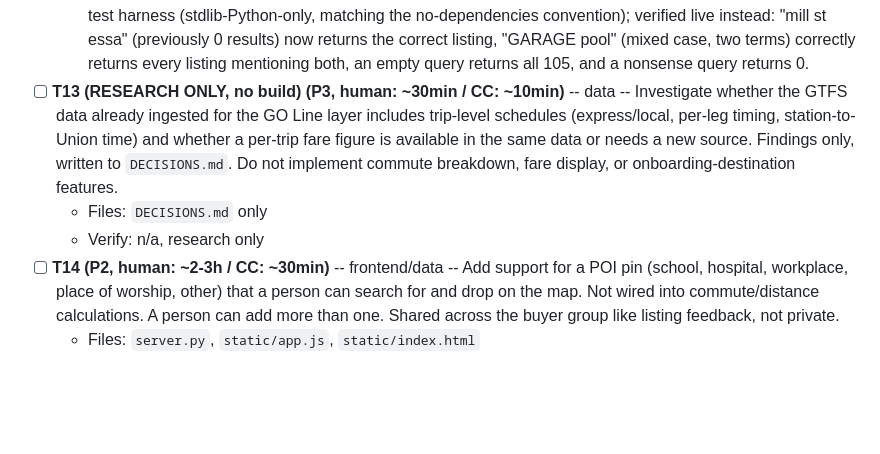
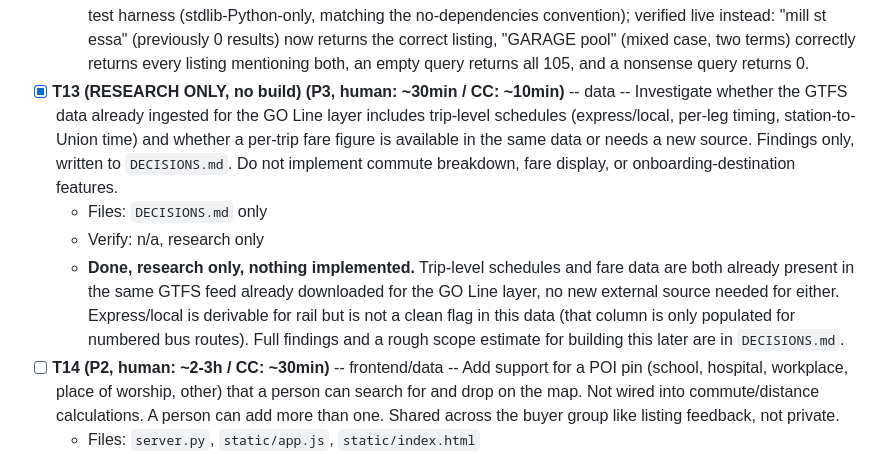
Before and after one commit to GalleonAILabs/house-hunter-repliers-prototype, a Markdown page: tasks/plan.md, the part around the change. Drawn GitHub-style; blank space fills up the shorter version.

```diff
--- a/tasks/plan.md
+++ b/tasks/plan.md
@@ -445,9 +445,10 @@ at the repo root rather than stopping to ask. Checkbox as shipped.
   - Files: `static/app.js` (or `server.py` if the bug is server-side)
   - Verify: `test_server.py` passes; manual, search a known real address substring, confirm it returns
   - **Done.** Root cause: purely client-side, in `matchesKeyword()`. The search box has been client-side-only since the earlier live-search change (`filterParams()` never sends `q` to the server for either data source, confirmed by reading it; server.py's own `q` handling in `passes_local_filters()` is unreachable dead code, left alone as out of scope for this fix). `matchesKeyword()` joined several fields into one haystack string and required the entire typed phrase to appear as one exact contiguous substring. A real address like "18 Mill St, Essa" has a comma the natural way to type it ("mill st essa") does not, so `"18 mill st, essa".includes("mill st essa")` is false even though every word matches. Fixed by splitting the query into words and requiring each word to independently appear in the haystack (AND across words), which is the search behavior a user actually expects. No automated regression test added since this project has no JS test harness (stdlib-Python-only, matching the no-dependencies convention); verified live instead: "mill st essa" (previously 0 results) now returns the correct listing, "GARAGE pool" (mixed case, two terms) correctly returns every listing mentioning both, an empty query returns all 105, and a nonsense query returns 0.
-- [ ] **T13 (RESEARCH ONLY, no build) (P3, human: ~30min / CC: ~10min)** -- data -- Investigate whether the GTFS data already ingested for the GO Line layer includes trip-level schedules (express/local, per-leg timing, station-to-Union time) and whether a per-trip fare figure is available in the same data or needs a new source. Findings only, written to `DECISIONS.md`. Do not implement commute breakdown, fare display, or onboarding-destination features.
+- [x] **T13 (RESEARCH ONLY, no build) (P3, human: ~30min / CC: ~10min)** -- data -- Investigate whether the GTFS data already ingested for the GO Line layer includes trip-level schedules (express/local, per-leg timing, station-to-Union time) and whether a per-trip fare figure is available in the same data or needs a new source. Findings only, written to `DECISIONS.md`. Do not implement commute breakdown, fare display, or onboarding-destination features.
   - Files: `DECISIONS.md` only
   - Verify: n/a, research only
+  - **Done, research only, nothing implemented.** Trip-level schedules and fare data are both already present in the same GTFS feed already downloaded for the GO Line layer, no new external source needed for either. Express/local is derivable for rail but is not a clean flag in this data (that column is only populated for numbered bus routes). Full findings and a rough scope estimate for building this later are in `DECISIONS.md`.
 - [ ] **T14 (P2, human: ~2-3h / CC: ~30min)** -- frontend/data -- Add support for a POI pin (school, hospital, workplace, place of worship, other) that a person can search for and drop on the map. Not wired into commute/distance calculations. A person can add more than one. Shared across the buyer group like listing feedback, not private.
   - Files: `server.py`, `static/app.js`, `static/index.html`
   - Verify: `test_server.py` passes (plus new tests for the POI endpoint); manual, add a POI pin, confirm it is visible to another actor
```
Also changed, not shown: DECISIONS.md (+57 -0 lines).
